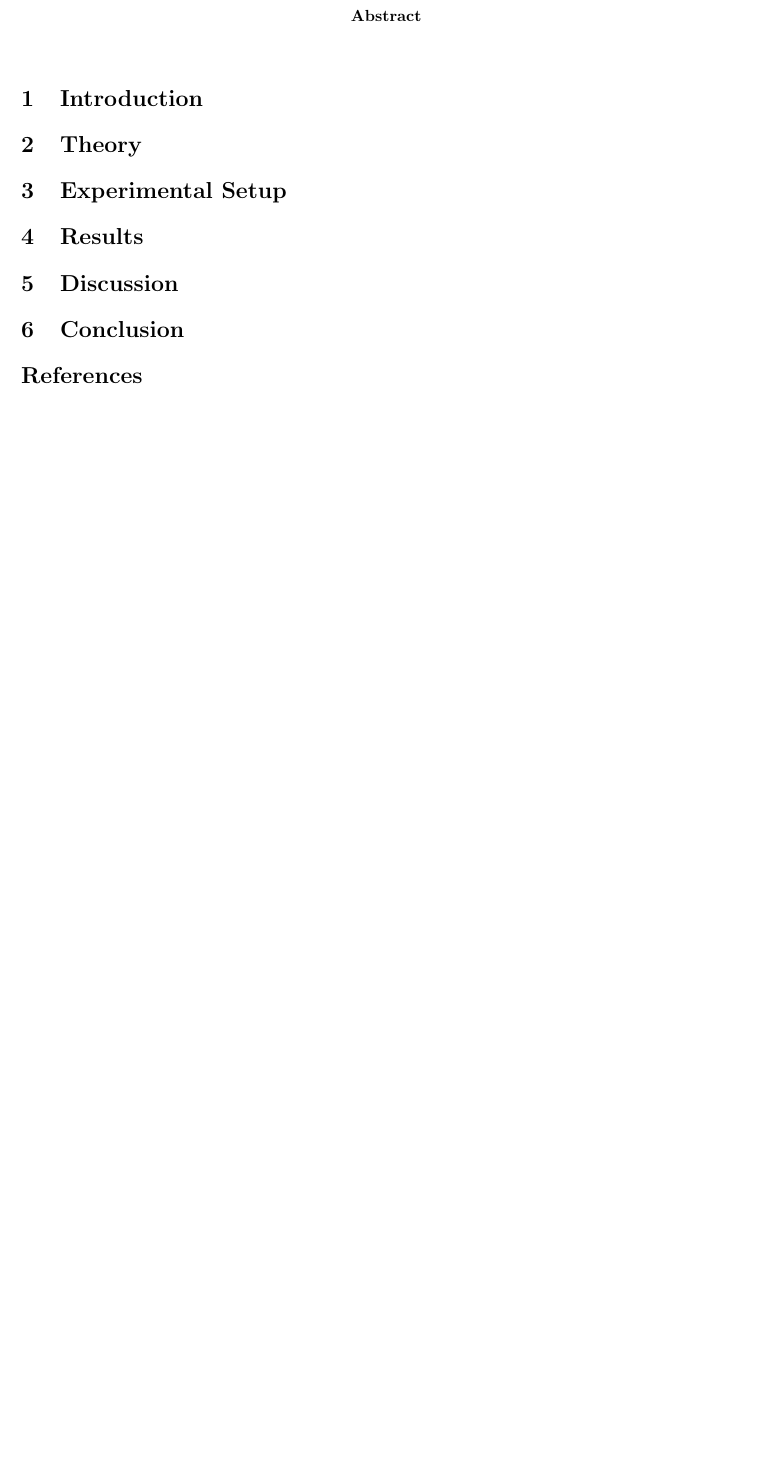
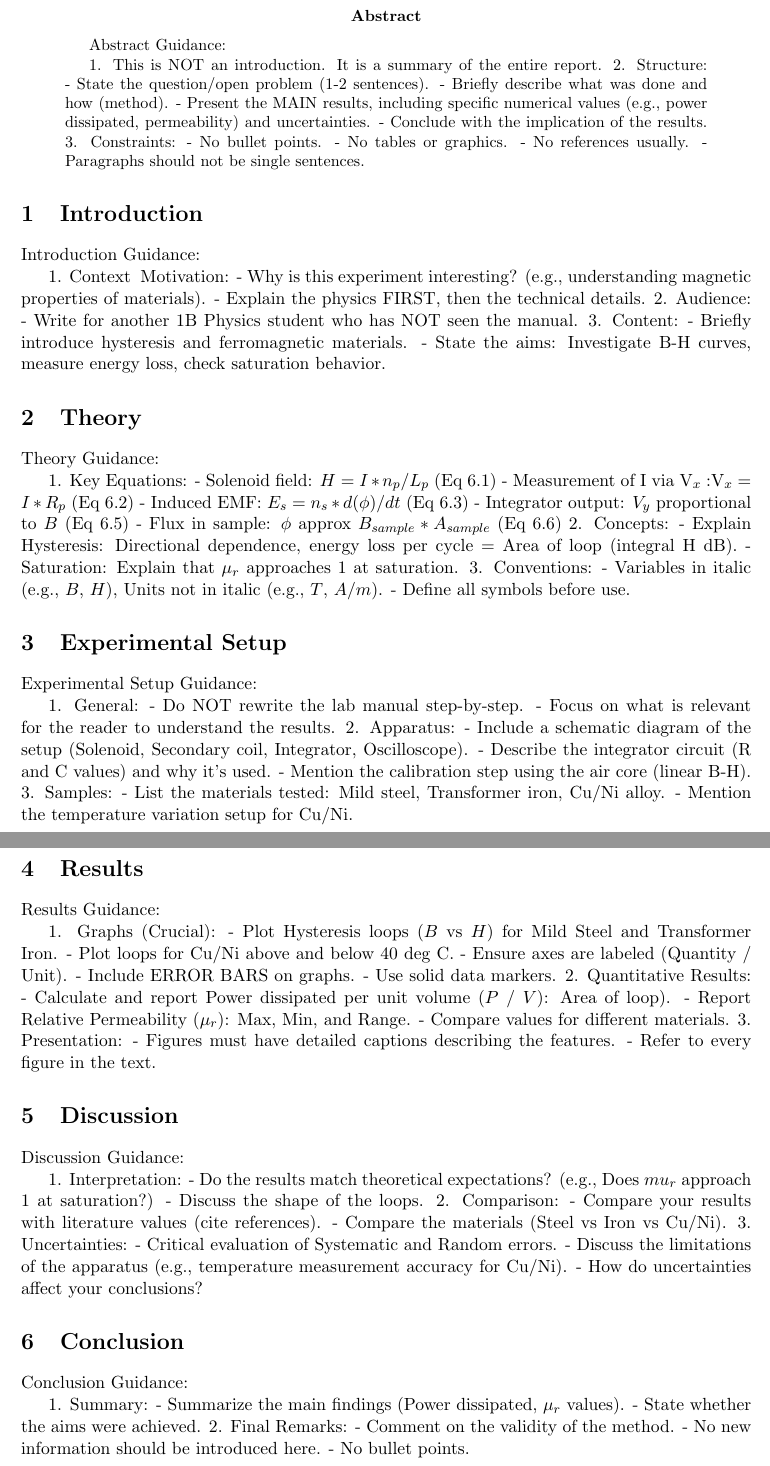
Before and after one commit to s-h-a-n-i-l/physics-report-michaelmas, a LaTeX paper (report/main.tex, which reads report/sections/abstract.tex, report/sections/conclusion.tex, report/sections/discussion.tex): part of the page before the commit and two parts of pages 1 and 2 of 2 after it, the two joined at a grey line, cut so that both start at the same text, the shorter picture padded with empty space. The pictures show the PDF file report/main.pdf that the author committed with the source.

```diff
--- a/report/sections/abstract.tex
+++ b/report/sections/abstract.tex
@@ -1,5 +1,13 @@
-% Briefly state the experimental aim or question.
-% Summarize the method, highlighting any key techniques or apparatus.
-% Report key quantitative results with numerical values and uncertainties.
-% Conclude with the main takeaway in 150–250 words.
-% Do NOT include a \begin{abstract} environment here; it is already in main.tex.
+Abstract Guidance:
+
+1. This is NOT an introduction. It is a summary of the entire report.
+2. Structure:
+- State the question/open problem (1-2 sentences).
+- Briefly describe what was done and how (method).
+- Present the MAIN results, including specific numerical values (e.g., power dissipated, permeability) and uncertainties.
+- Conclude with the implication of the results.
+3. Constraints:
+- No bullet points.
+- No tables or graphics.
+- No references usually.
+- Paragraphs should not be single sentences.
--- a/report/sections/conclusion.tex
+++ b/report/sections/conclusion.tex
@@ -1,4 +1,9 @@
-% Summarize the main findings concisely.
-% State whether the original aim or question was addressed.
-% Note key limitations of the experiment.
-% Suggest improvements or future work to extend the study.
+Conclusion Guidance:
+
+1. Summary:
+- Summarize the main findings (Power dissipated, $\mu_r$ values).
+- State whether the aims were achieved.
+2. Final Remarks:
+- Comment on the validity of the method.
+- No new information should be introduced here.
+- No bullet points.
--- a/report/sections/discussion.tex
+++ b/report/sections/discussion.tex
@@ -1,4 +1,12 @@
-% Compare experimental results to theoretical predictions or literature values.
-% Discuss sources of systematic and random error.
-% Interpret observed trends and assess their significance.
-% Comment on the reliability and limitations of the measurements.
+Discussion Guidance:
+
+1. Interpretation:
+- Do the results match theoretical expectations? (e.g., Does $mu_r$ approach 1 at saturation?)
+- Discuss the shape of the loops.
+2. Comparison:
+- Compare your results with literature values (cite references).
+- Compare the materials (Steel vs Iron vs Cu/Ni).
+3. Uncertainties:
+- Critical evaluation of Systematic and Random errors.
+- Discuss the limitations of the apparatus (e.g., temperature measurement accuracy for Cu/Ni).
+- How do uncertainties affect your conclusions?
--- a/report/sections/experimental_setup.tex
+++ b/report/sections/experimental_setup.tex
@@ -1,4 +1,12 @@
-% Describe the apparatus, instruments, and configurations used.
-% Include notes about circuits, diagrams, or alignment procedures.
-% Detail the measurement procedure and data acquisition settings.
-% Explain how raw signals are converted into the physical quantities of interest.
+Experimental Setup Guidance:
+
+1. General:
+- Do NOT rewrite the lab manual step-by-step.
+- Focus on what is relevant for the reader to understand the results.
+2. Apparatus:
+- Include a schematic diagram of the setup (Solenoid, Secondary coil, Integrator, Oscilloscope).
+- Describe the integrator circuit (R and C values) and why it's used.
+- Mention the calibration step using the air core (linear B-H).
+3. Samples:
+- List the materials tested: Mild steel, Transformer iron, Cu/Ni alloy.
+- Mention the temperature variation setup for Cu/Ni.
--- a/report/sections/introduction.tex
+++ b/report/sections/introduction.tex
@@ -1,4 +1,10 @@
-% Introduce the broader physics context and motivation.
-% Describe the specific physical question being addressed.
-% Outline what quantities are being measured and why they matter.
-% Mention any prior work or theoretical expectations guiding the experiment.
+Introduction Guidance:
+
+1. Context & Motivation:
+- Why is this experiment interesting? (e.g., understanding magnetic properties of materials).
+- Explain the physics FIRST, then the technical details.
+2. Audience:
+- Write for another 1B Physics student who has NOT seen the manual.
+3. Content:
+- Briefly introduce hysteresis and ferromagnetic materials.
+- State the aims: Investigate B-H curves, measure energy loss, check saturation behavior.
--- a/report/sections/results.tex
+++ b/report/sections/results.tex
@@ -1,4 +1,15 @@
-% Present processed data with clear references to figures and tables.
-% Include plots or tables (use \includegraphics and tabular environments as needed).
-% Report numerical values with appropriate units and uncertainties.
-% Highlight any notable trends or anomalies in the data.
+Results Guidance:
+
+1. Graphs (Crucial):
+- Plot Hysteresis loops ($B$ vs $H$) for Mild Steel and Transformer Iron.
+- Plot loops for Cu/Ni above and below 40 deg C.
+- Ensure axes are labeled (Quantity / Unit).
+- Include ERROR BARS on graphs.
+- Use solid data markers.
+2. Quantitative Results:
+- Calculate and report Power dissipated per unit volume ($P$ / $V$): Area of loop).
+- Report Relative Permeability ($\mu_r$): Max, Min, and Range.
+- Compare values for different materials.
+3. Presentation:
+- Figures must have detailed captions describing the features.
+- Refer to every figure in the text.
--- a/report/sections/theory.tex
+++ b/report/sections/theory.tex
@@ -1,4 +1,14 @@
-% Define all symbols and variables used later in the report.
-% Present the key equations governing the system (e.g., B-H curves, hysteresis models).
-% Derive relationships needed for data analysis.
-% Explain what trends or behaviors you expect to observe.
+Theory Guidance:
+
+1. Key Equations:
+- Solenoid field: $H = I * n_p / L_p$ (Eq 6.1)
+- Measurement of I via V_x: $V_x = I * R_p$ (Eq 6.2)
+- Induced EMF: $E_s = n_s * d(\phi)/dt$ (Eq 6.3)
+- Integrator output: $V_y$ proportional to $B$ (Eq 6.5)
+- Flux in sample: $\phi$ approx $B_{sample} * A_{sample}$ (Eq 6.6)
+2. Concepts:
+- Explain Hysteresis: Directional dependence, energy loss per cycle = Area of loop (integral H dB).
+- Saturation: Explain that $\mu_r$ approaches 1 at saturation.
+3. Conventions:
+- Variables in italic (e.g., $B$, $H$), Units not in italic (e.g., $T$, $A/m$).
+- Define all symbols before use.
```
Also changed, not shown: code/hysteresis plot.py (+2 -7 lines), pyproject.toml (+3 -1 lines), report/main.tex (+5 -2 lines), report/main.pdf, 2 other files.
